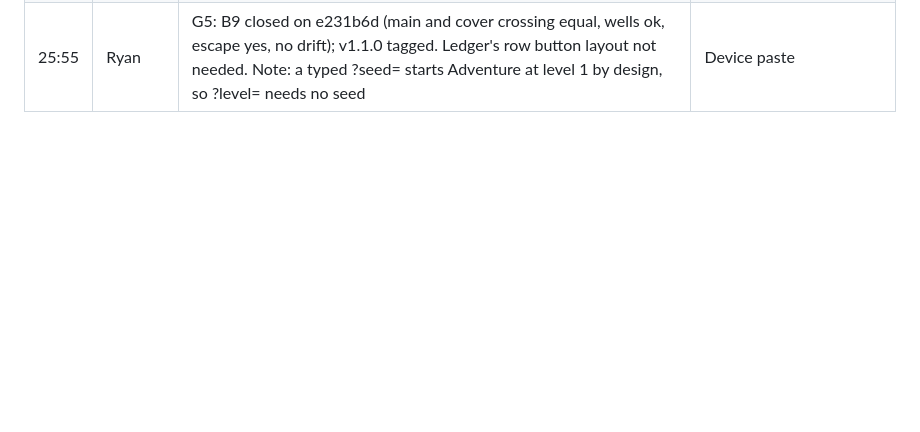
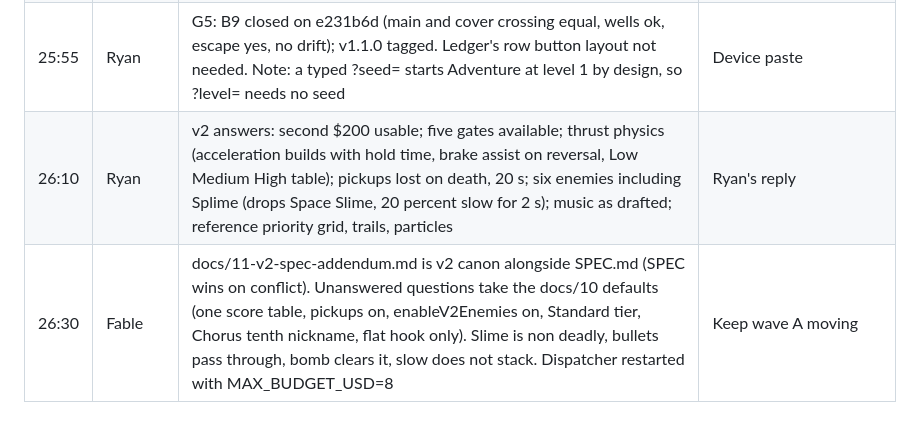
Before and after one commit to stoopstoop/shape-of-war, a Markdown page: docs/DECISIONS.md, the part around the change. GitHub-like rendering; blank space fills up the shorter version.

Commit message:
docs: v2 wave A dispatched, chorus roster file, decisions

```diff
--- a/docs/DECISIONS.md
+++ b/docs/DECISIONS.md
@@ -29,3 +29,5 @@ One line per decision: clock time, who raised it, what was decided, why.
 | 25:30 | Fable | Well pull retuned: zero at rim, quadratic to 160 u/s at core, 32 per s relaxation (docs/01 6.7 updated). Main screen insets now measured from HUD elements (top 60, right 92, bottom 158); L1 and L6 at 89 percent of pre-B6, L20 at 96 percent. Ledger's row button layout (super beside bomb on main) deferred until Ryan judges the feel | Fix the measured causes only |
 | 25:30 | Fable | Worktrees now live under ~/sow-wt/ (dispatcher allowlist unchanged); the 20 merged v1 worktrees were removed | Keep the home folder clean |
 | 25:55 | Ryan | G5: B9 closed on e231b6d (main and cover crossing equal, wells ok, escape yes, no drift); v1.1.0 tagged. Ledger's row button layout not needed. Note: a typed ?seed= starts Adventure at level 1 by design, so ?level= needs no seed | Device paste |
+| 26:10 | Ryan | v2 answers: second $200 usable; five gates available; thrust physics (acceleration builds with hold time, brake assist on reversal, Low Medium High table); pickups lost on death, 20 s; six enemies including Splime (drops Space Slime, 20 percent slow for 2 s); music as drafted; reference priority grid, trails, particles | Ryan's reply |
+| 26:30 | Fable | docs/11-v2-spec-addendum.md is v2 canon alongside SPEC.md (SPEC wins on conflict). Unanswered questions take the docs/10 defaults (one score table, pickups on, enableV2Enemies on, Standard tier, Chorus tenth nickname, flat hook only). Slime is non deadly, bullets pass through, bomb clears it, slow does not stack. Dispatcher restarted with MAX_BUDGET_USD=8 | Keep wave A moving |
```
Also changed, not shown: .claude/agents/chorus.md (added, +61 -0 lines), docs/STATUS.md (+5 -4 lines).
